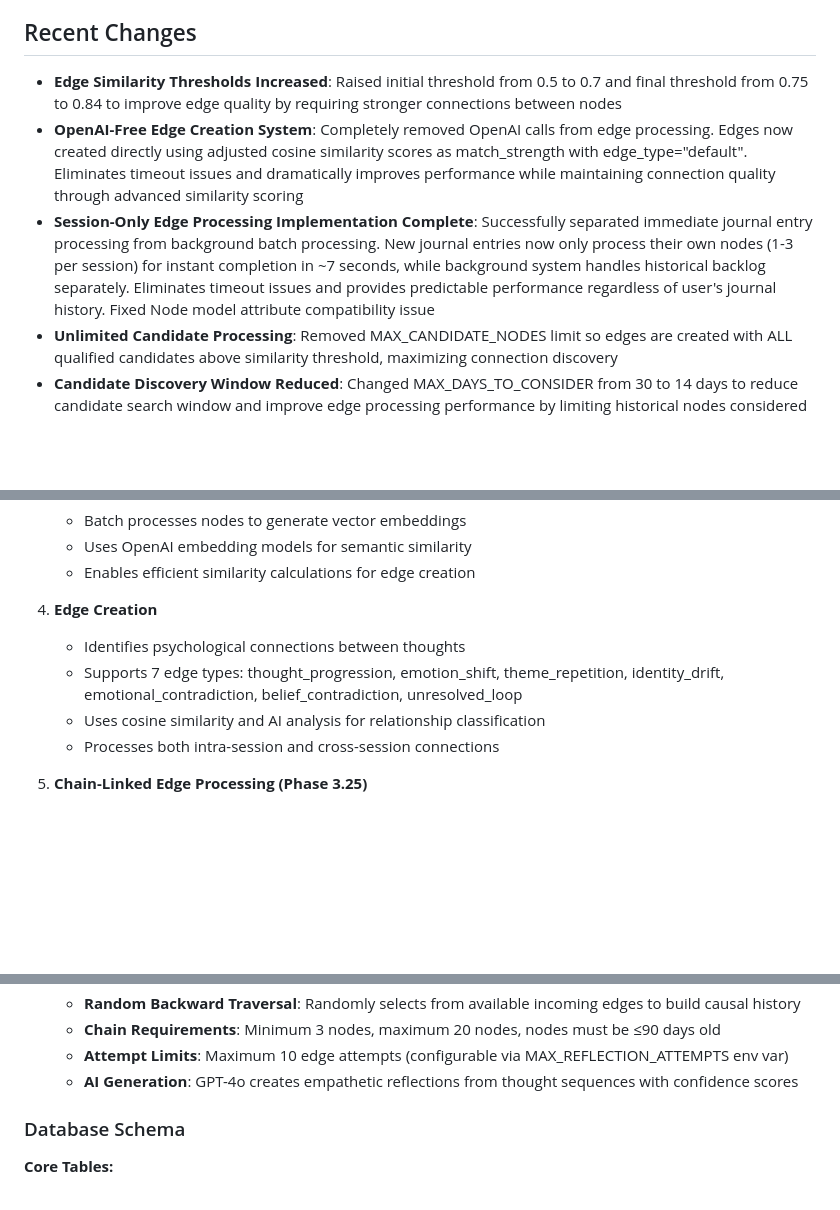
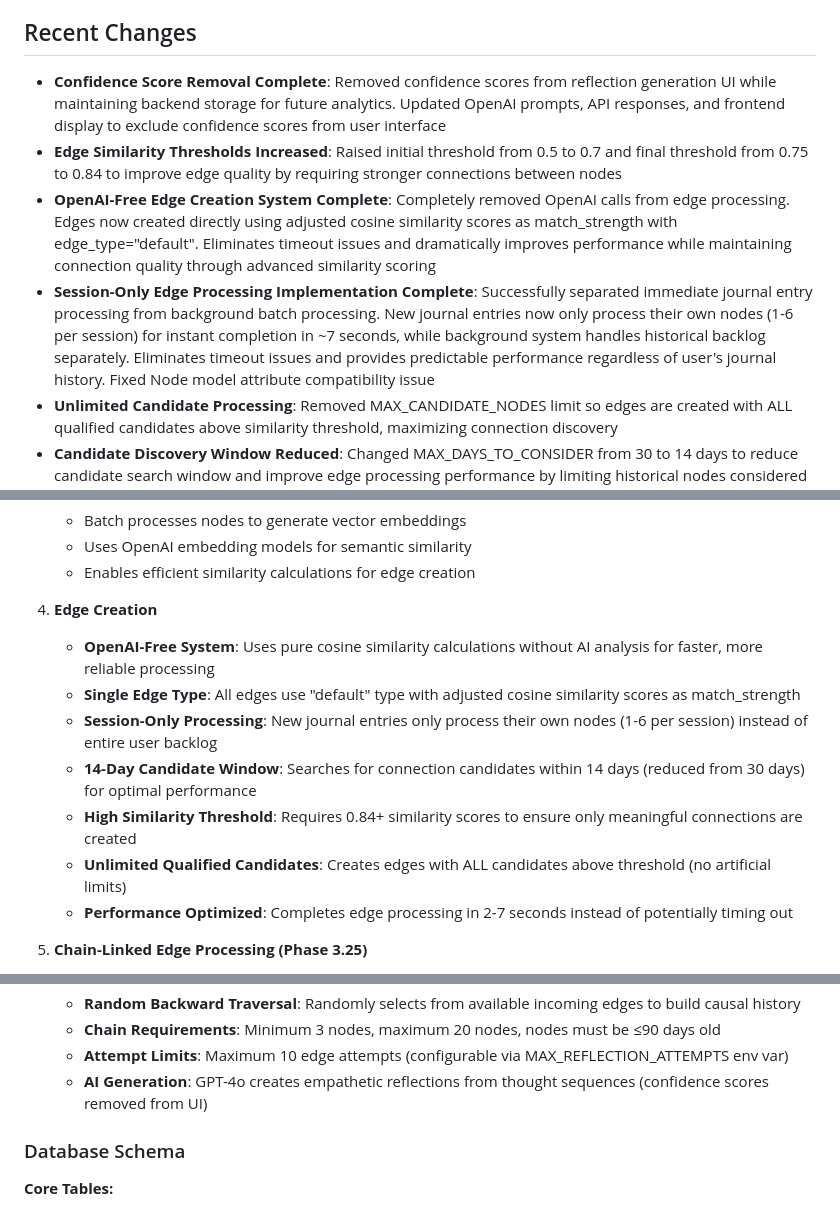
Before and after one commit to zeevandeep/SmritiQA, a Markdown page: replit.md, 3 parts joined by grey strips. Drawn GitHub-style; blank space fills up the shorter version.

Commit message:
Update documentation to reflect improvements in connection processing
Updates documentation to reflect removal of OpenAI calls, edge creation changes, and other edge processing improvements.

Replit-Commit-Author: Agent
Replit-Commit-Session-Id: 02639f19-261c-4d36-b049-88a560eeca83
Replit-Commit-Screenshot-Url: https://storage.googleapis.com/screenshot-production-us-central1/c0b86e17-1172-4de1-a193-54903cb9232b/959df034-aabb-4151-8bbe-2ad9203d889b.jpg

```diff
--- a/replit.md
+++ b/replit.md
@@ -6,9 +6,10 @@ Smriti is an AI-powered journaling assistant that helps users gain insights from
 
 ## Recent Changes
 
+- **Confidence Score Removal Complete**: Removed confidence scores from reflection generation UI while maintaining backend storage for future analytics. Updated OpenAI prompts, API responses, and frontend display to exclude confidence scores from user interface
 - **Edge Similarity Thresholds Increased**: Raised initial threshold from 0.5 to 0.7 and final threshold from 0.75 to 0.84 to improve edge quality by requiring stronger connections between nodes
-- **OpenAI-Free Edge Creation System**: Completely removed OpenAI calls from edge processing. Edges now created directly using adjusted cosine similarity scores as match_strength with edge_type="default". Eliminates timeout issues and dramatically improves performance while maintaining connection quality through advanced similarity scoring
-- **Session-Only Edge Processing Implementation Complete**: Successfully separated immediate journal entry processing from background batch processing. New journal entries now only process their own nodes (1-3 per session) for instant completion in ~7 seconds, while background system handles historical backlog separately. Eliminates timeout issues and provides predictable performance regardless of user's journal history. Fixed Node model attribute compatibility issue
+- **OpenAI-Free Edge Creation System Complete**: Completely removed OpenAI calls from edge processing. Edges now created directly using adjusted cosine similarity scores as match_strength with edge_type="default". Eliminates timeout issues and dramatically improves performance while maintaining connection quality through advanced similarity scoring
+- **Session-Only Edge Processing Implementation Complete**: Successfully separated immediate journal entry processing from background batch processing. New journal entries now only process their own nodes (1-6 per session) for instant completion in ~7 seconds, while background system handles historical backlog separately. Eliminates timeout issues and provides predictable performance regardless of user's journal history. Fixed Node model attribute compatibility issue
 - **Unlimited Candidate Processing**: Removed MAX_CANDIDATE_NODES limit so edges are created with ALL qualified candidates above similarity threshold, maximizing connection discovery
 - **Candidate Discovery Window Reduced**: Changed MAX_DAYS_TO_CONSIDER from 30 to 14 days to reduce candidate search window and improve edge processing performance by limiting historical nodes considered for connections
 - **Edge Processing Batch Size Fix**: Fixed critical issue where edge processor only processed 1 node per journal entry instead of all unprocessed nodes. Root cause: frontend called edge API with default batch_size=1, causing SQL LIMIT 1 to fetch only oldest unprocessed node. Updated frontend to use batch_size=10 ensuring all user's unprocessed nodes get processed together, eliminating mixed is_processed states
@@ -92,10 +93,13 @@ Smriti is an AI-powered journaling assistant that helps users gain insights from
    - Enables efficient similarity calculations for edge creation
 
 4. **Edge Creation**
-   - Identifies psychological connections between thoughts
-   - Supports 7 edge types: thought_progression, emotion_shift, theme_repetition, identity_drift, emotional_contradiction, belief_contradiction, unresolved_loop
-   - Uses cosine similarity and AI analysis for relationship classification
-   - Processes both intra-session and cross-session connections
+   - **OpenAI-Free System**: Uses pure cosine similarity calculations without AI analysis for faster, more reliable processing
+   - **Single Edge Type**: All edges use "default" type with adjusted cosine similarity scores as match_strength
+   - **Session-Only Processing**: New journal entries only process their own nodes (1-6 per session) instead of entire user backlog
+   - **14-Day Candidate Window**: Searches for connection candidates within 14 days (reduced from 30 days) for optimal performance
+   - **High Similarity Threshold**: Requires 0.84+ similarity scores to ensure only meaningful connections are created
+   - **Unlimited Qualified Candidates**: Creates edges with ALL candidates above threshold (no artificial limits)
+   - **Performance Optimized**: Completes edge processing in 2-7 seconds instead of potentially timing out
 
 5. **Chain-Linked Edge Processing (Phase 3.25)**
    - Identifies edges that form potential chains (A→B, B→C patterns)
@@ -111,7 +115,7 @@ Smriti is an AI-powered journaling assistant that helps users gain insights from
    - **Random Backward Traversal**: Randomly selects from available incoming edges to build causal history
    - **Chain Requirements**: Minimum 3 nodes, maximum 20 nodes, nodes must be ≤90 days old
    - **Attempt Limits**: Maximum 10 edge attempts (configurable via MAX_REFLECTION_ATTEMPTS env var)
-   - **AI Generation**: GPT-4o creates empathetic reflections from thought sequences with confidence scores
+   - **AI Generation**: GPT-4o creates empathetic reflections from thought sequences (confidence scores removed from UI)
 
 ### Database Schema
 
```
Also changed, not shown: other parts of replit.md (+3 -1 lines).
